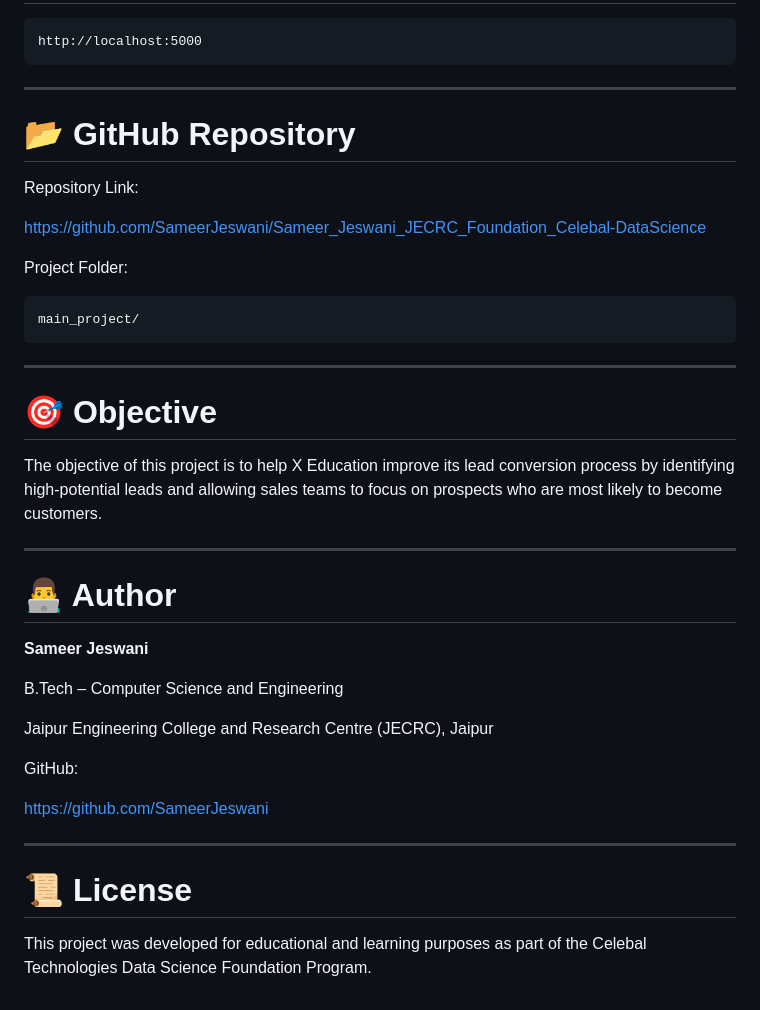
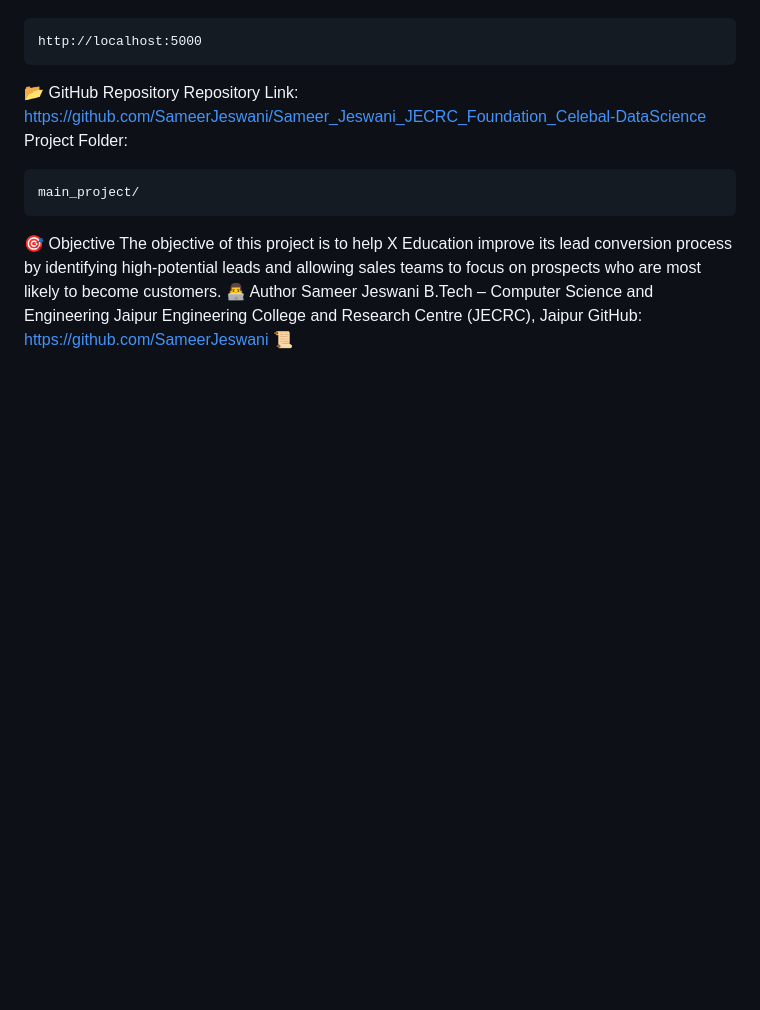
Before and after one commit to SameerJeswani/Sameer_Jeswani_JECRC_Foundation_Celebal-DataScience, a Markdown page: main_project/README.md, the part around one of its changes. Rendered like a GitHub page; blank space fills up the shorter version.

````diff
--- a/main_project/README.md
+++ b/main_project/README.md
@@ -145,42 +121,21 @@ python app.py
 http://localhost:5000
 ```
 
----
-
-# 📂 GitHub Repository
-
+📂 GitHub Repository
 Repository Link:
-
 https://github.com/SameerJeswani/Sameer_Jeswani_JECRC_Foundation_Celebal-DataScience
-
 Project Folder:
 
-```text
+```
 main_project/
 ```
 
----
-
-# 🎯 Objective
-
+🎯 Objective
 The objective of this project is to help X Education improve its lead conversion process by identifying high-potential leads and allowing sales teams to focus on prospects who are most likely to become customers.
-
----
-
-# 👨‍💻 Author
-
-**Sameer Jeswani**
-
+👨‍💻 Author
+Sameer Jeswani
 B.Tech – Computer Science and Engineering
-
 Jaipur Engineering College and Research Centre (JECRC), Jaipur
-
 GitHub:
-
 https://github.com/SameerJeswani
-
----
-
-# 📜 License
-
-This project was developed for educational and learning purposes as part of the Celebal Technologies Data Science Foundation Program.
+📜
````
Also changed, not shown: other parts of main_project/README.md (+68 -92 lines).
